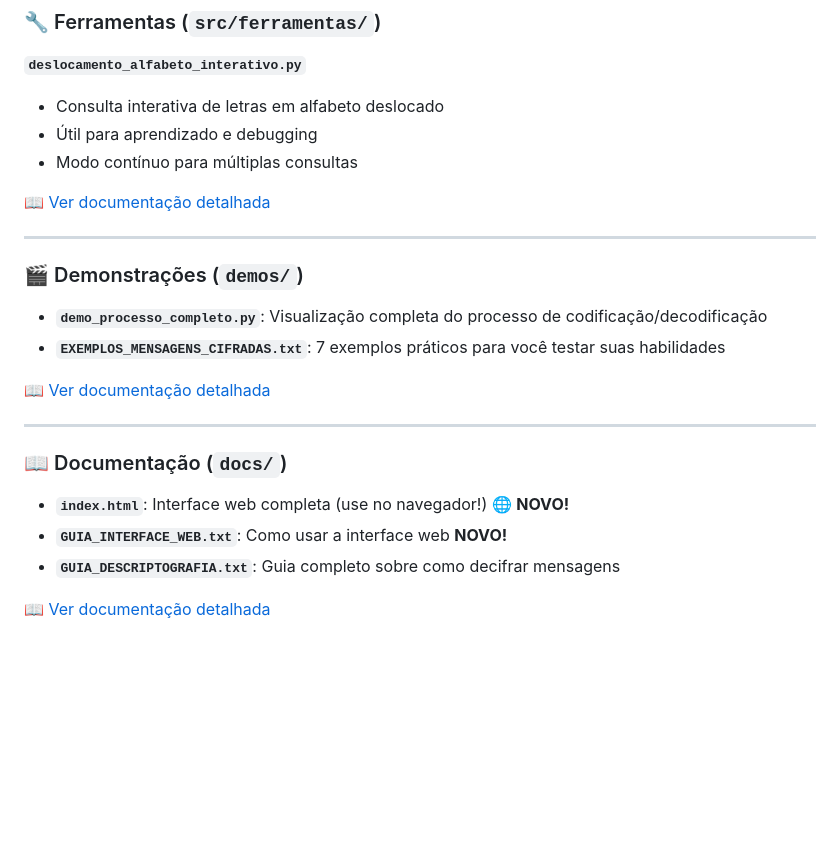
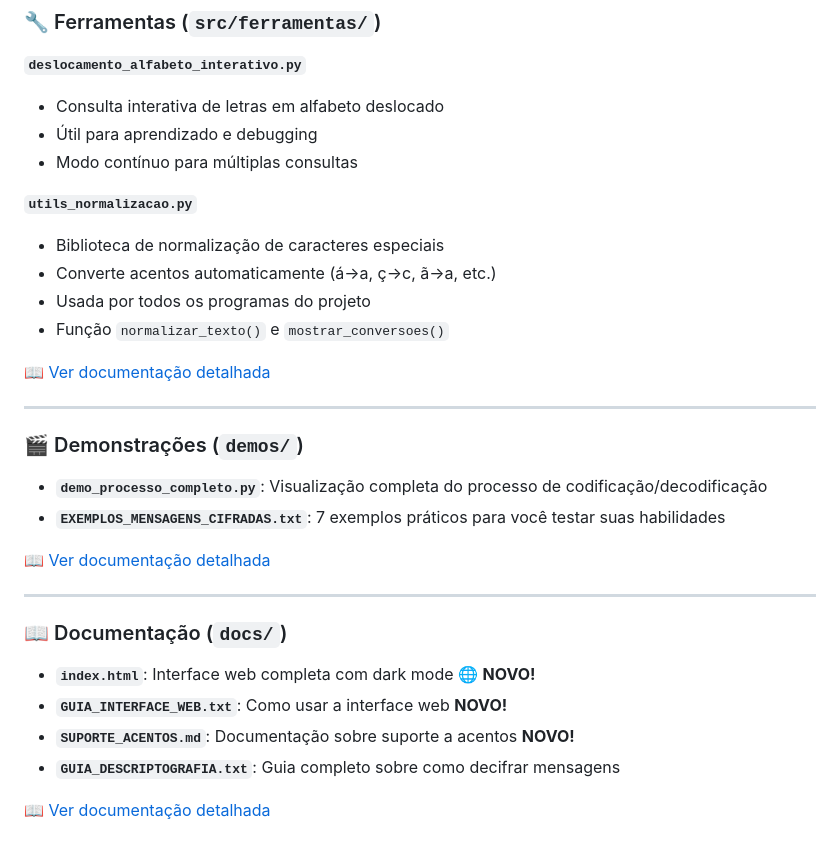
Before and after one commit to Felipe-Alcantara/Cifra-de-cesar-em-python, a Markdown page: README.md, the part around the change printed below. Rendered like a GitHub page; blank space fills up the shorter version.

```diff
--- a/README.md
+++ b/README.md
@@ -84,6 +100,12 @@ Cifra-de-cesar-em-python/
 - Útil para aprendizado e debugging
 - Modo contínuo para múltiplas consultas
 
+**`utils_normalizacao.py`**
+- Biblioteca de normalização de caracteres especiais
+- Converte acentos automaticamente (á→a, ç→c, ã→a, etc.)
+- Usada por todos os programas do projeto
+- Função `normalizar_texto()` e `mostrar_conversoes()`
+
 📖 [Ver documentação detalhada](src/ferramentas/README.md)
 
 ---
@@ -99,8 +121,9 @@ Cifra-de-cesar-em-python/
 
 ### 📖 Documentação (`docs/`)
 
-- **`index.html`**: Interface web completa (use no navegador!) 🌐 **NOVO!**
+- **`index.html`**: Interface web completa com dark mode 🌐 **NOVO!**
 - **`GUIA_INTERFACE_WEB.txt`**: Como usar a interface web **NOVO!**
+- **`SUPORTE_ACENTOS.md`**: Documentação sobre suporte a acentos **NOVO!**
 - **`GUIA_DESCRIPTOGRAFIA.txt`**: Guia completo sobre como decifrar mensagens
 
 📖 [Ver documentação detalhada](docs/README.md)
```
Also changed, not shown: other parts of README.md (+49 -14 lines).
